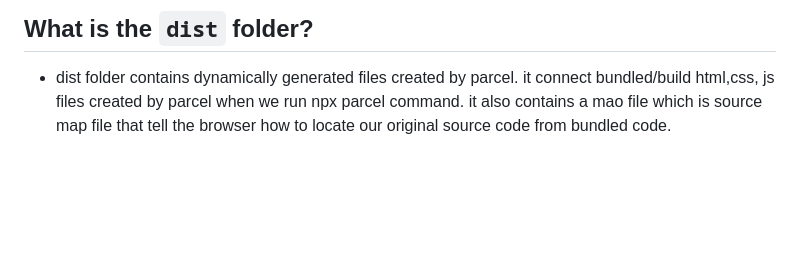
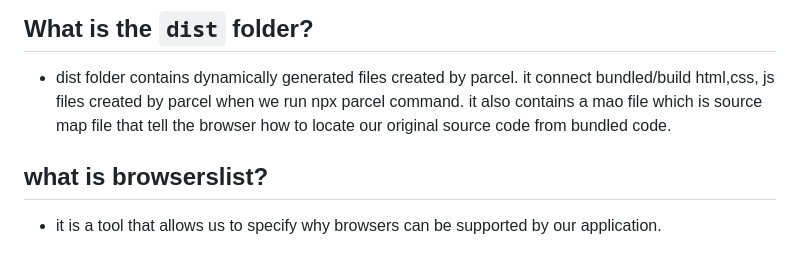
Before and after one commit to jay-rajput30/namaste-react-sessions, a Markdown page: Chapter 02/theory.md, the part around the change. Rendered like a GitHub page; blank space fills up the shorter version.

Commit message:
refactor: updated session 2 theory md file

```diff
--- a/Chapter 02/theory.md
+++ b/Chapter 02/theory.md
@@ -60,3 +60,7 @@
 ## What is the `dist` folder?
 
 - dist folder contains dynamically generated files created by parcel. it connect bundled/build html,css, js files created by parcel when we run npx parcel command. it also contains a mao file which is source map file that tell the browser how to locate our original source code from bundled code.
+
+## what is browserslist?
+
+- it is a tool that allows us to specify why browsers can be supported by our application.
```
